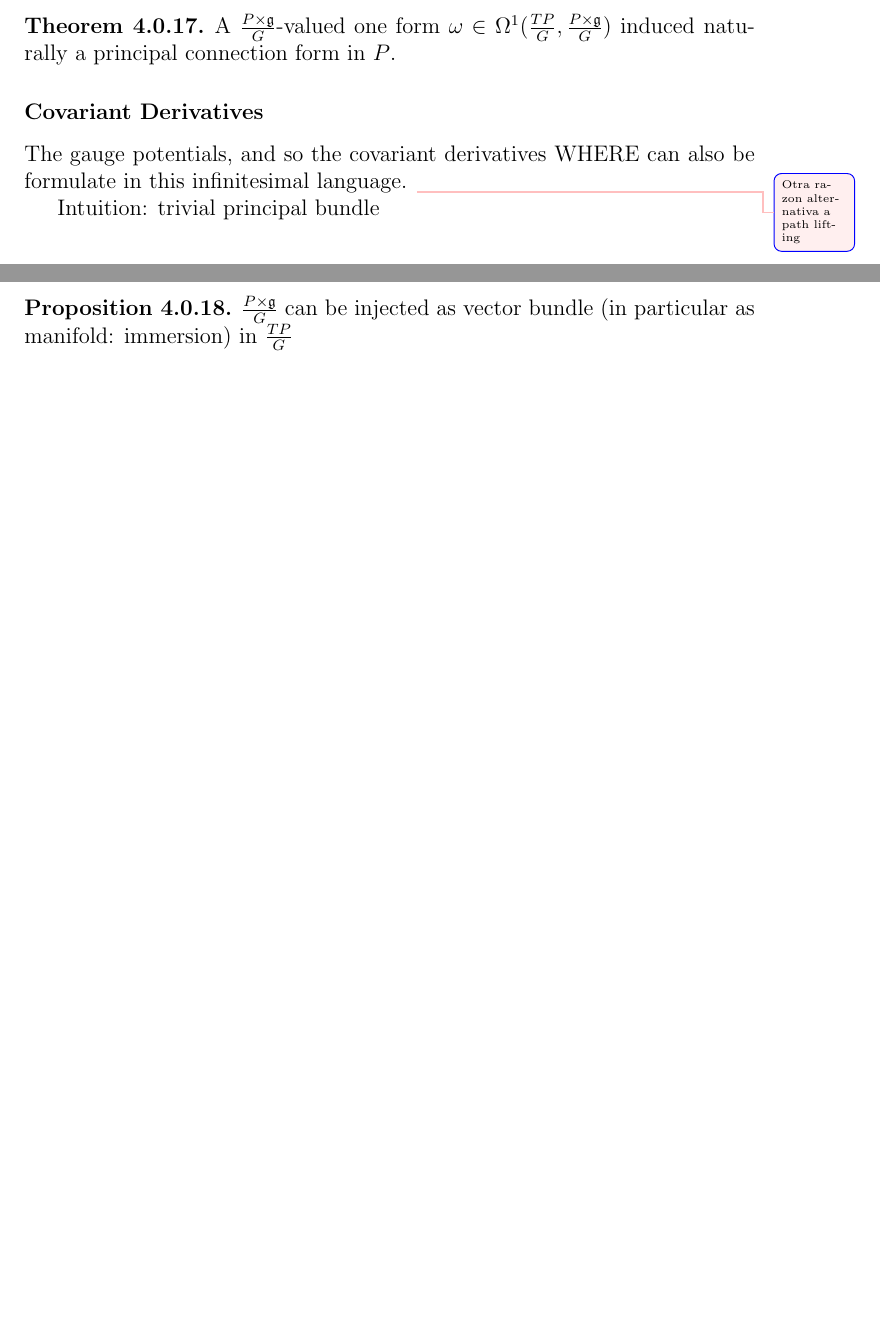
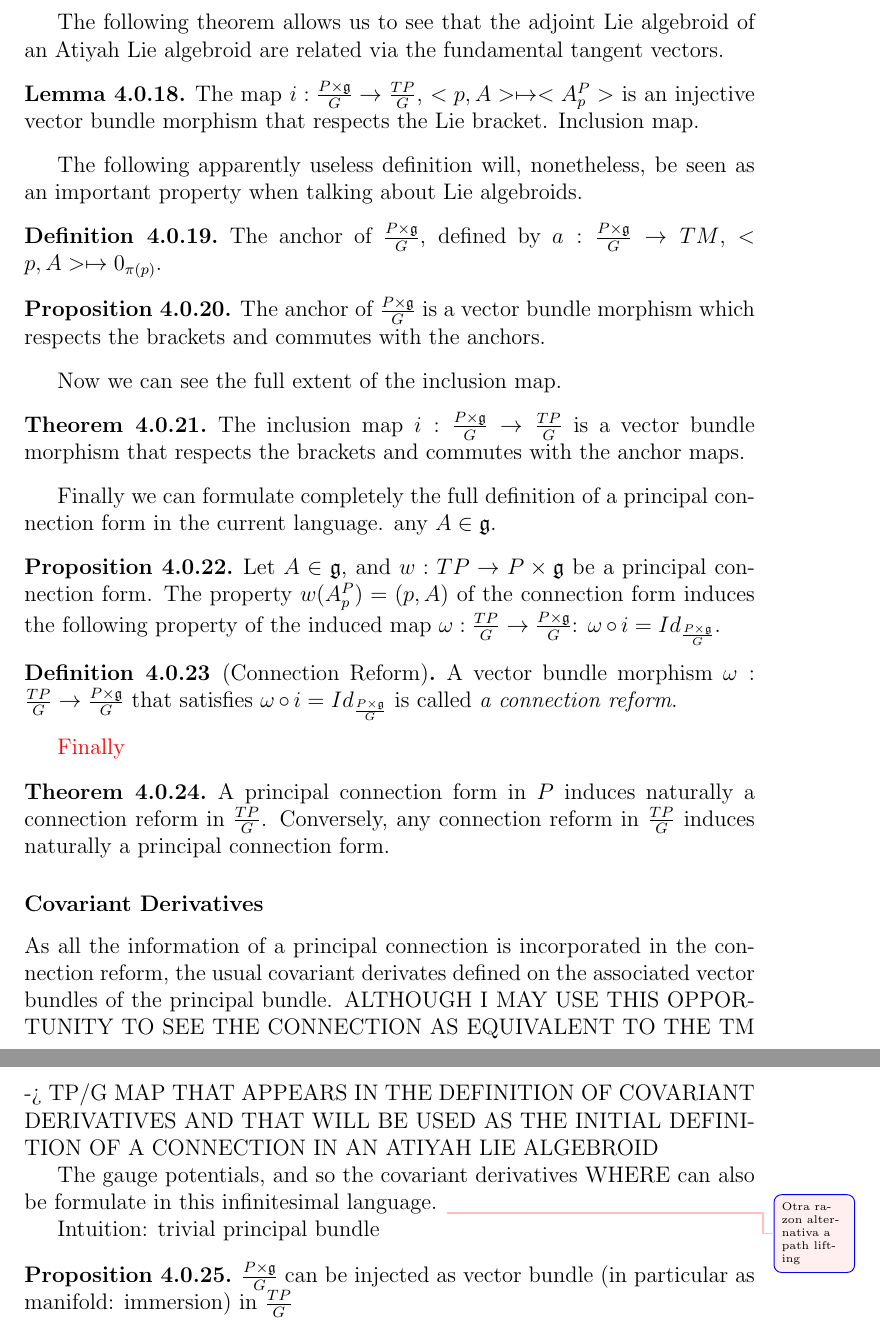
Before and after one commit to Cohnan/Monografia-Matematicas, a LaTeX document (monografia.tex, which reads chapters/basicLie.tex): two parts of pages 16 and 17 of 23 before the commit and two parts of pages 17 and 18 of 24 after it, joined at a grey line, cut at the place of the change, the shorter picture padded with empty space. Compiled offline with pdfLaTeX.

Commit message:
Finished a quick introduction of material about connection reforms and their equivalence to principal connection forms

```diff
--- a/chapters/basicLie.tex
+++ b/chapters/basicLie.tex
@@ -112,8 +118,46 @@ Let $w:TP \to P \times \algeb g$ be a principal connection form. The map $\omega
+The following theorem allows us to see that the adjoint Lie algebroid of an Atiyah Lie algebroid are related via the fundamental tangent vectors.
+
+\begin{lemma}
+The map $i:\frac{P \times \algeb g}{G} \to \frac{TP}{G}$, $<p, A> \mapsto <A_p^P>$ is an injective vector bundle morphism that respects the Lie bracket. Inclusion  map.
+\end{lemma}
+
+The following apparently useless definition will, nonetheless, be seen as an important property when talking about Lie algebroids.
+
+\begin{definition}
+The anchor of $\frac{P \times \algeb g}{G}$, defined by $a:\frac{P \times \algeb g}{G} \to TM$, $<p, A> \mapsto 0_{\pi(p)}$.
+\end{definition}
+
+\begin{proposition}
+The anchor of $\frac{P \times \algeb g}{G}$ is a vector bundle morphism which respects the brackets and commutes with the anchors.
+\end{proposition}
+
+Now we can see the full extent of the inclusion map.
+
 \begin{theorem}
-A $\frac{P \times \algeb g}{G}$-valued one form $\omega \in \Omega^1(\frac{TP}{G}, \frac{P \times \algeb g}{G})$ induced naturally a principal connection form in $P$.
+The inclusion map $i:\frac{P \times \algeb g}{G} \to \frac{TP}{G}$ is a vector bundle morphism that respects the brackets and commutes with the anchor maps.
 \end{theorem}
 
+Finally we can formulate completely the full definition of a principal connection form in the current language. any $A \in \algeb g$.
+
+\begin{proposition}
+Let $A \in \algeb g$, and $w:TP \to P \times \algeb g$ be a principal connection form. The property $w(A^P_p) = (p, A)$ of the connection form induces the following property of the induced map $\omega:\frac{TP}{G} \to \frac{P \times \algeb g}{G}$: $\omega \comp i = Id_{\frac{P \times \algeb g}{G}}$.
+\end{proposition}
+
+\begin{definition} [Connection Reform]
+A vector bundle morphism $\omega:\frac{TP}{G} \to \frac{P \times \algeb g}{G}$ that satisfies $\omega \comp i = Id_{\frac{P \times \algeb g}{G}}$ is called \emph{a connection reform}.
+\end{definition}
+
+\rtxt{Finally}
+
+\begin{theorem}
+A principal connection form in $P$ induces naturally a connection reform in $\frac{TP}{G}$. Conversely, any connection reform in $\frac{TP}{G}$ induces naturally a principal connection form.
+\end{theorem}
+
+
 \subsubsection{Covariant Derivatives}
+
+As all the information of a principal connection is incorporated in the connection reform, the usual covariant derivates defined on the associated vector bundles of the principal bundle. ALTHOUGH I MAY USE THIS OPPORTUNITY TO SEE THE CONNECTION AS EQUIVALENT TO THE TM -> TP/G MAP THAT APPEARS IN THE DEFINITION OF COVARIANT DERIVATIVES AND THAT WILL BE USED AS THE INITIAL DEFINITION OF A CONNECTION IN AN ATIYAH LIE ALGEBROID
+
 
 The gauge potentials, and so the covariant derivatives WHERE can also be formulate in this infinitesimal language. \complete{Otra razon alternativa a path lifting}
 
```
Also changed, not shown: chapters/basicLie.tex (10 more changed lines).
